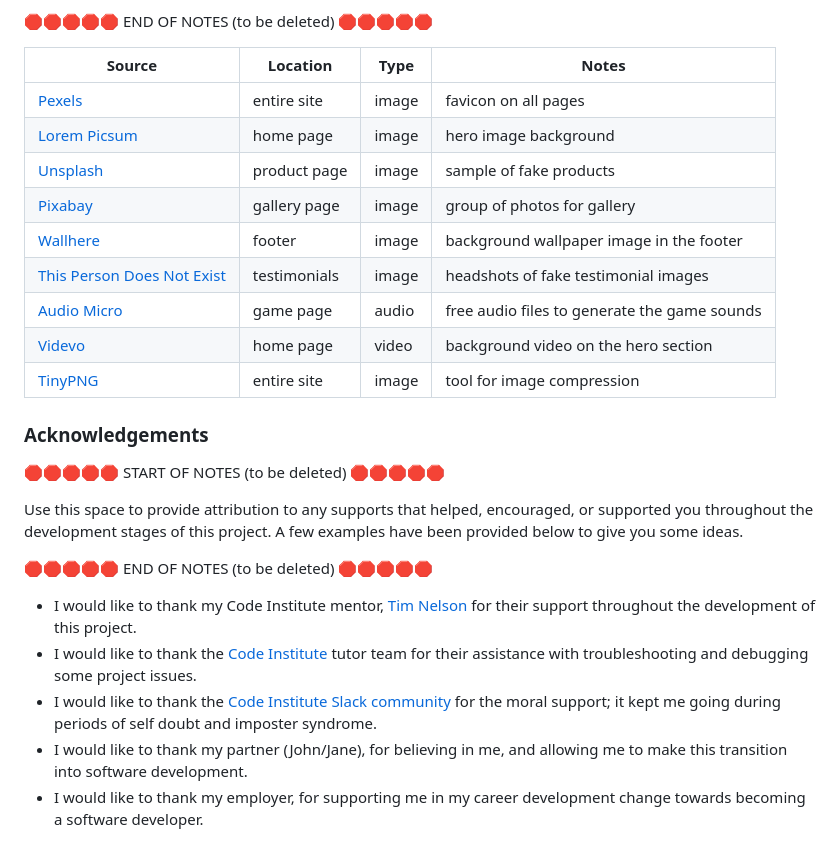
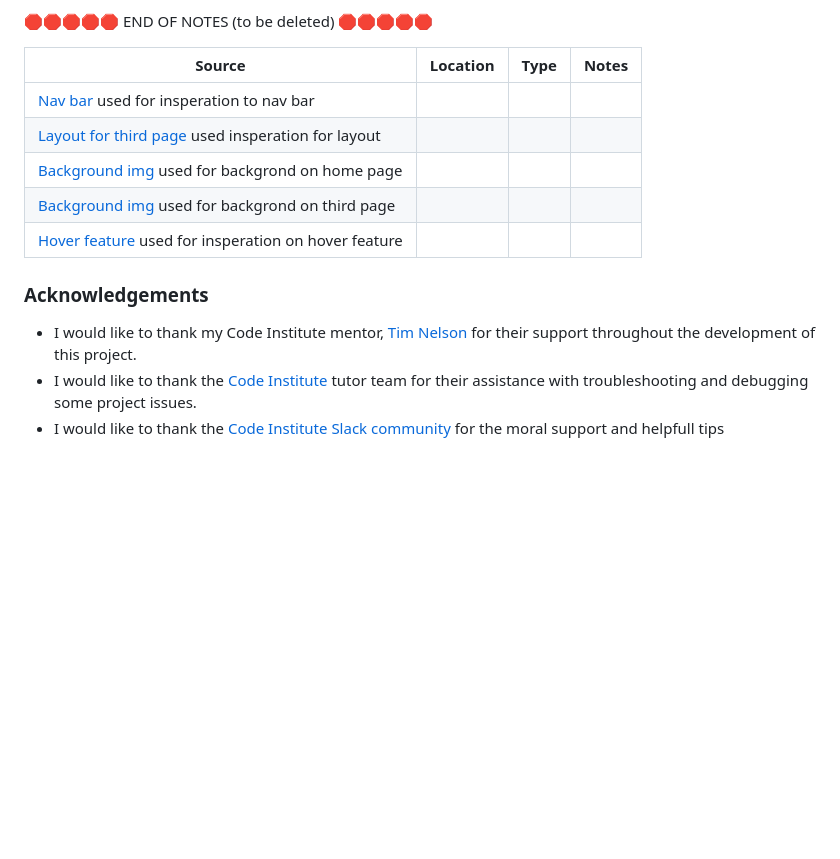
Before and after one commit to jesperba01/Project-1, a Markdown page: README.md, the part around the change printed below. GitHub-like rendering; blank space fills up the shorter version.

```diff
--- a/README.md
+++ b/README.md
@@ -307,27 +240,14 @@ by sending yourself the following command: `!freemedia`.
 
 | Source | Location | Type | Notes |
 | --- | --- | --- | --- |
-| [Pexels](https://www.pexels.com) | entire site | image | favicon on all pages |
-| [Lorem Picsum](https://picsum.photos) | home page | image | hero image background |
-| [Unsplash](https://unsplash.com) | product page | image | sample of fake products |
-| [Pixabay](https://pixabay.com) | gallery page | image | group of photos for gallery |
-| [Wallhere](https://wallhere.com) | footer | image | background wallpaper image in the footer |
-| [This Person Does Not Exist](https://thispersondoesnotexist.com) | testimonials | image | headshots of fake testimonial images |
-| [Audio Micro](https://www.audiomicro.com/free-sound-effects) | game page | audio | free audio files to generate the game sounds |
-| [Videvo](https://www.videvo.net/) | home page | video | background video on the hero section |
-| [TinyPNG](https://tinypng.com) | entire site | image | tool for image compression |
+| [Nav bar](https://www.w3schools.com/css/css_navbar.asp) used for insperation to nav bar
+| [Layout for third page](https://worldofwarcraft.blizzard.com/en-gb/character/eu/stormscale/Americancorn) used insperation for layout
+| [Background img](https://wall.alphacoders.com/big.php?i=878332) used for backgrond on home page
+| [Background img](https://worldofwarcraft.blizzard.com/en-gb/character/eu/stormscale/Americancorn2) used for backgrond on third page
+| [Hover feature](https://blog.logrocket.com/creating-beautiful-tooltips-with-only-css/) used for insperation on hover feature
 
 ### Acknowledgements
 
-🛑🛑🛑🛑🛑 START OF NOTES (to be deleted) 🛑🛑🛑🛑🛑
-
-Use this space to provide attribution to any supports that helped, encouraged, or supported you throughout the development stages of this project.
-A few examples have been provided below to give you some ideas.
-
-🛑🛑🛑🛑🛑 END OF NOTES (to be deleted) 🛑🛑🛑🛑🛑
-
 - I would like to thank my Code Institute mentor, [Tim Nelson](https://github.com/TravelTimN) for their support throughout the development of this project.
 - I would like to thank the [Code Institute](https://codeinstitute.net) tutor team for their assistance with troubleshooting and debugging some project issues.
-- I would like to thank the [Code Institute Slack community](https://code-institute-room.slack.com) for the moral support; it kept me going during periods of self doubt and imposter syndrome.
-- I would like to thank my partner (John/Jane), for believing in me, and allowing me to make this transition into software development.
-- I would like to thank my employer, for supporting me in my career development change towards becoming a software developer.
+- I would like to thank the [Code Institute Slack community](https://code-institute-room.slack.com) for the moral support and helpfull tips
```
Also changed, not shown: other parts of README.md (+23 -90 lines), documentation/features/searchicon.png (added).
